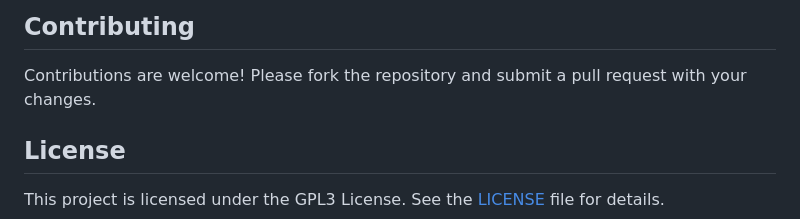
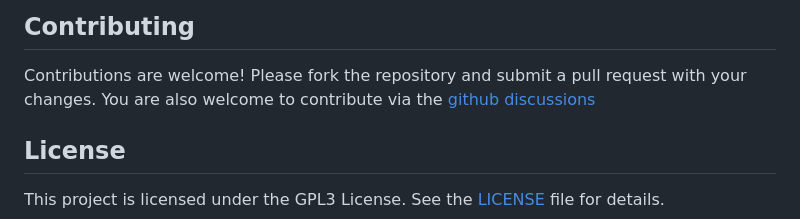
Before and after one commit to rtkaratekid/ctss_calculator, a Markdown page: README.md, the part around the change. Drawn GitHub-style.

```diff
--- a/README.md
+++ b/README.md
@@ -105,6 +105,7 @@ Access the site in your browser at localhost:5000
 ## Contributing
 
 Contributions are welcome! Please fork the repository and submit a pull request with your changes.
+You are also welcome to contribute via the [github discussions](https://github.com/rtkaratekid/ctss_calculator/discussions)
 
 ## License
 
```
